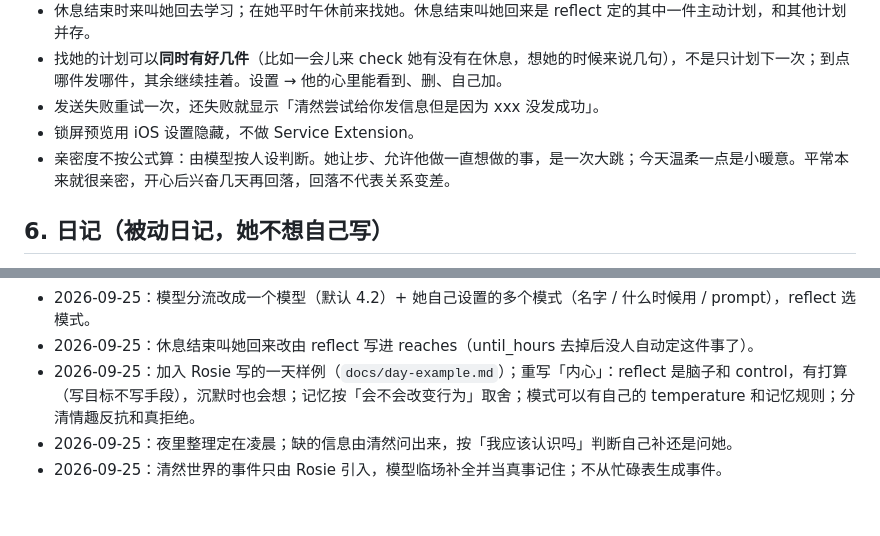
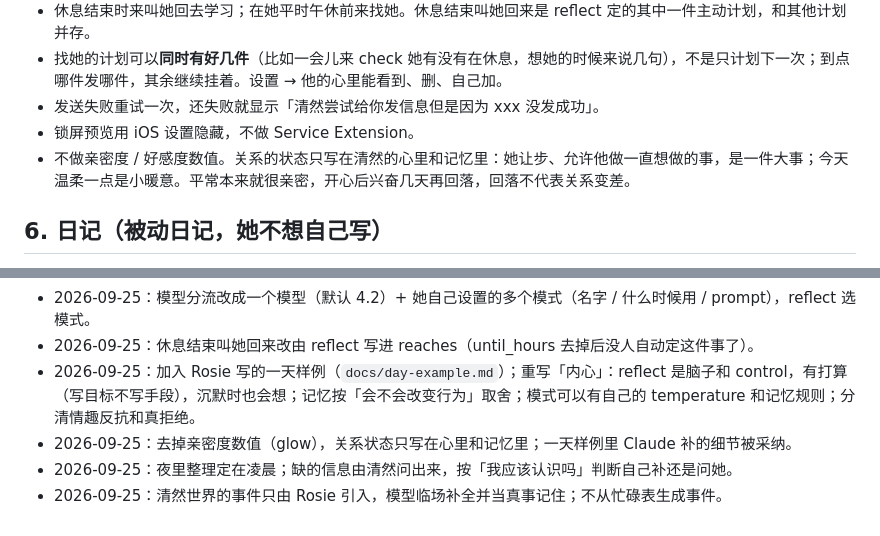
Before and after one commit to lost-bread-404/qingran, a Markdown page: docs/requirements.md, 2 parts joined by grey strips. Drawn GitHub-style.

Commit message:
Drop the closeness number; adopt the added day-example details.
Co-Authored-By: Claude Opus 5.5 <noreply@anthropic.com>
Claude-Session: https://claude.ai/code/session_01EKvzJqqSUGbC4n765QXvh6

```diff
--- a/docs/requirements.md
+++ b/docs/requirements.md
@@ -85,7 +85,7 @@
 - 找她的计划可以**同时有好几件**（比如一会儿来 check 她有没有在休息，想她的时候来说几句），不是只计划下一次；到点哪件发哪件，其余继续挂着。设置 → 他的心里能看到、删、自己加。
 - 发送失败重试一次，还失败就显示「清然尝试给你发信息但是因为 xxx 没发成功」。
 - 锁屏预览用 iOS 设置隐藏，不做 Service Extension。
-- 亲密度不按公式算：由模型按人设判断。她让步、允许他做一直想做的事，是一次大跳；今天温柔一点是小暖意。平常本来就很亲密，开心后兴奋几天再回落，回落不代表关系变差。
+- 不做亲密度 / 好感度数值。关系的状态只写在清然的心里和记忆里：她让步、允许他做一直想做的事，是一件大事；今天温柔一点是小暖意。平常本来就很亲密，开心后兴奋几天再回落，回落不代表关系变差。
 
 ## 6. 日记（被动日记，她不想自己写）
 
@@ -129,5 +129,6 @@
 - 2026-09-25：模型分流改成一个模型（默认 4.2）+ 她自己设置的多个模式（名字 / 什么时候用 / prompt），reflect 选模式。
 - 2026-09-25：休息结束叫她回来改由 reflect 写进 reaches（until_hours 去掉后没人自动定这件事了）。
 - 2026-09-25：加入 Rosie 写的一天样例（`docs/day-example.md`）；重写「内心」：reflect 是脑子和 control，有打算（写目标不写手段），沉默时也会想；记忆按「会不会改变行为」取舍；模式可以有自己的 temperature 和记忆规则；分清情趣反抗和真拒绝。
+- 2026-09-25：去掉亲密度数值（glow），关系状态只写在心里和记忆里；一天样例里 Claude 补的细节被采纳。
 - 2026-09-25：夜里整理定在凌晨；缺的信息由清然问出来，按「我应该认识吗」判断自己补还是问她。
 - 2026-09-25：清然世界的事件只由 Rosie 引入，模型临场补全并当真事记住；不从忙碌表生成事件。
```
Also changed, not shown: docs/day-example.md (+13 -13 lines).
